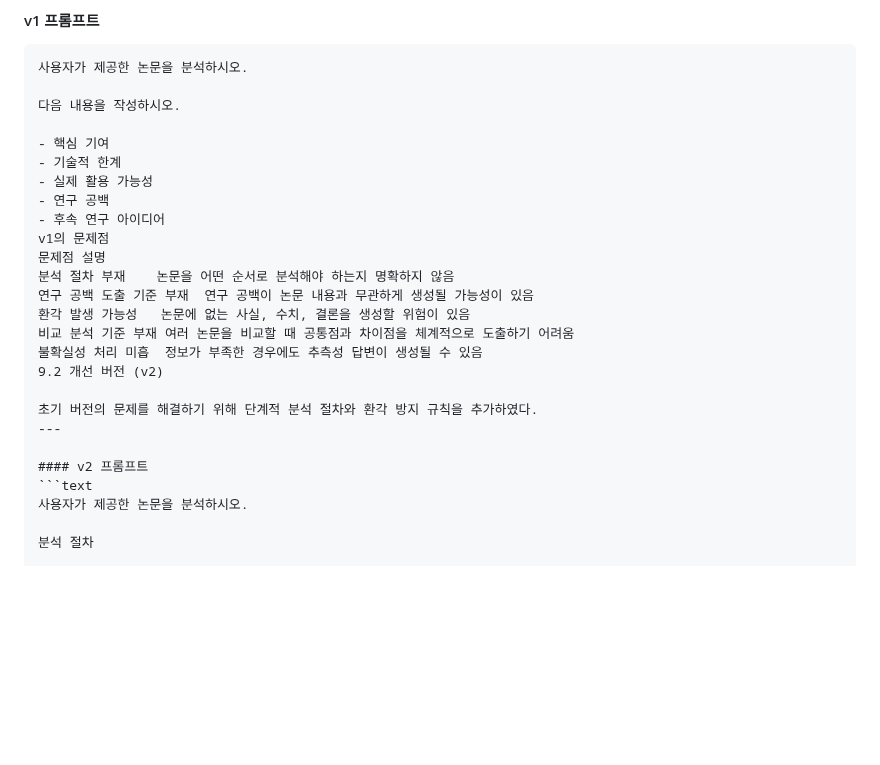
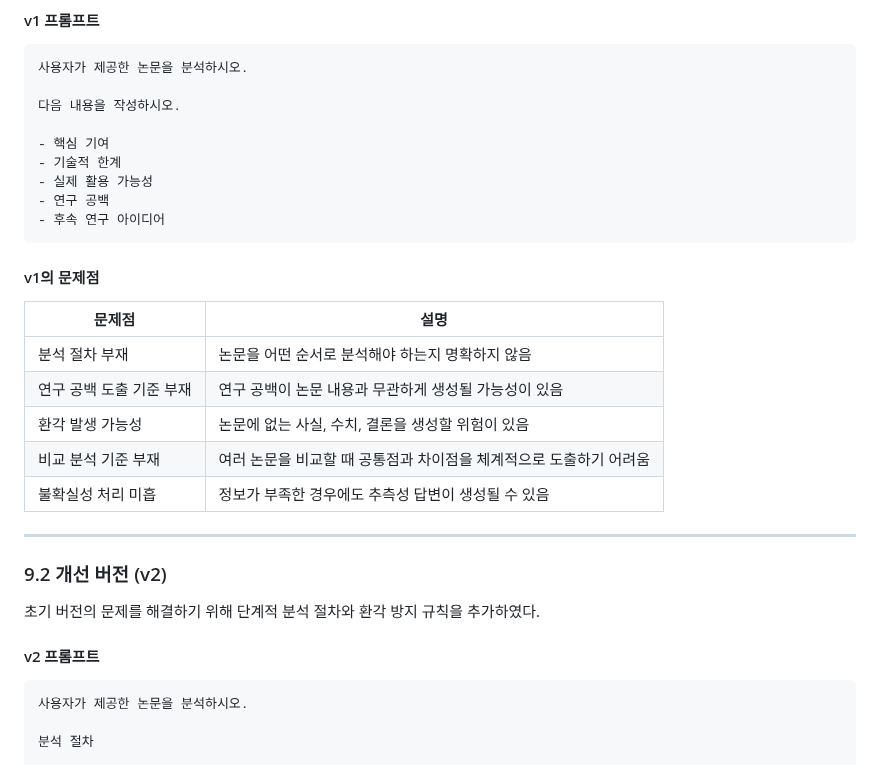
Before and after one commit to jes8765/ia-codyssey, a Markdown page: B1-1/2.Prompt_System_Design.md, the part around one of its changes. Rendered like a GitHub page; blank space fills up the shorter version.

````diff
--- a/B1-1/2.Prompt_System_Design.md
+++ b/B1-1/2.Prompt_System_Design.md
@@ -619,19 +619,26 @@ Explainable AI Approaches for Medical Image Diagnosis
 - 실제 활용 가능성
 - 연구 공백
 - 후속 연구 아이디어
-v1의 문제점
-문제점	설명
-분석 절차 부재	논문을 어떤 순서로 분석해야 하는지 명확하지 않음
-연구 공백 도출 기준 부재	연구 공백이 논문 내용과 무관하게 생성될 가능성이 있음
-환각 발생 가능성	논문에 없는 사실, 수치, 결론을 생성할 위험이 있음
-비교 분석 기준 부재	여러 논문을 비교할 때 공통점과 차이점을 체계적으로 도출하기 어려움
-불확실성 처리 미흡	정보가 부족한 경우에도 추측성 답변이 생성될 수 있음
-9.2 개선 버전 (v2)
+```
+
+#### v1의 문제점
+
+| 문제점            | 설명                                    |
+| -------------- | ------------------------------------- |
+| 분석 절차 부재       | 논문을 어떤 순서로 분석해야 하는지 명확하지 않음           |
+| 연구 공백 도출 기준 부재 | 연구 공백이 논문 내용과 무관하게 생성될 가능성이 있음        |
+| 환각 발생 가능성      | 논문에 없는 사실, 수치, 결론을 생성할 위험이 있음         |
+| 비교 분석 기준 부재    | 여러 논문을 비교할 때 공통점과 차이점을 체계적으로 도출하기 어려움 |
+| 불확실성 처리 미흡     | 정보가 부족한 경우에도 추측성 답변이 생성될 수 있음         |
+
+---
+
+### 9.2 개선 버전 (v2)
 
 초기 버전의 문제를 해결하기 위해 단계적 분석 절차와 환각 방지 규칙을 추가하였다.
----
 
 #### v2 프롬프트
+
 ```text
 사용자가 제공한 논문을 분석하시오.
 
````
Also changed, not shown: other parts of B1-1/2.Prompt_System_Design.md (+14 -112 lines).
